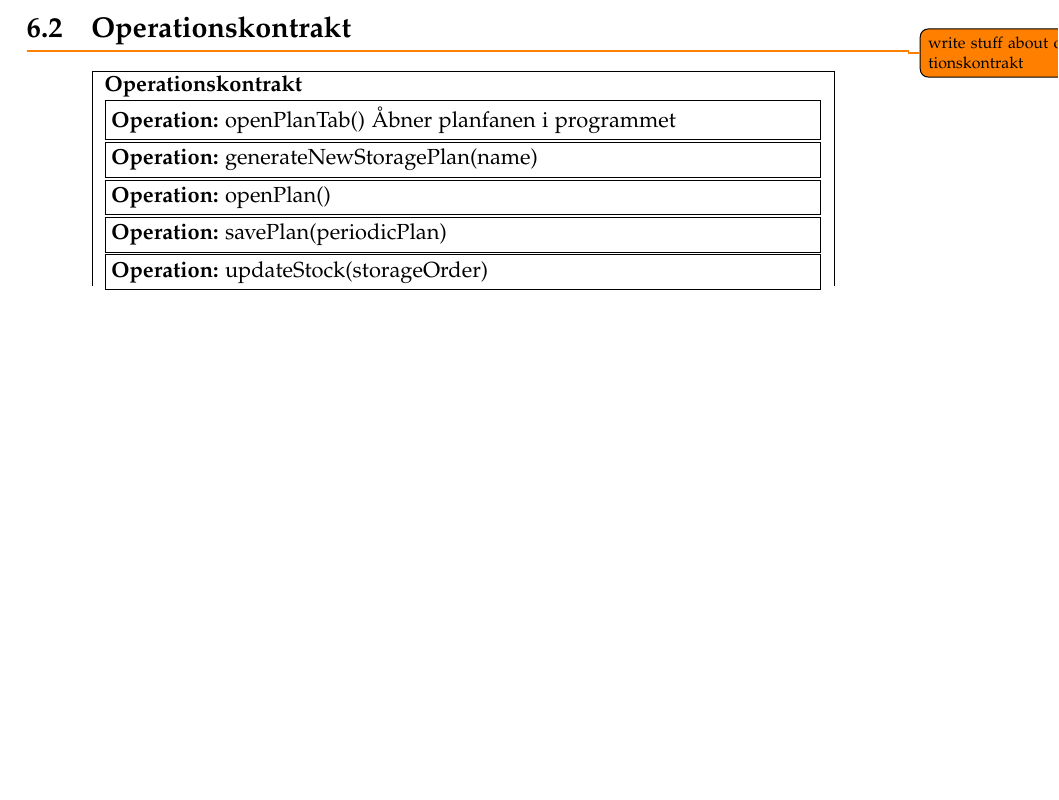
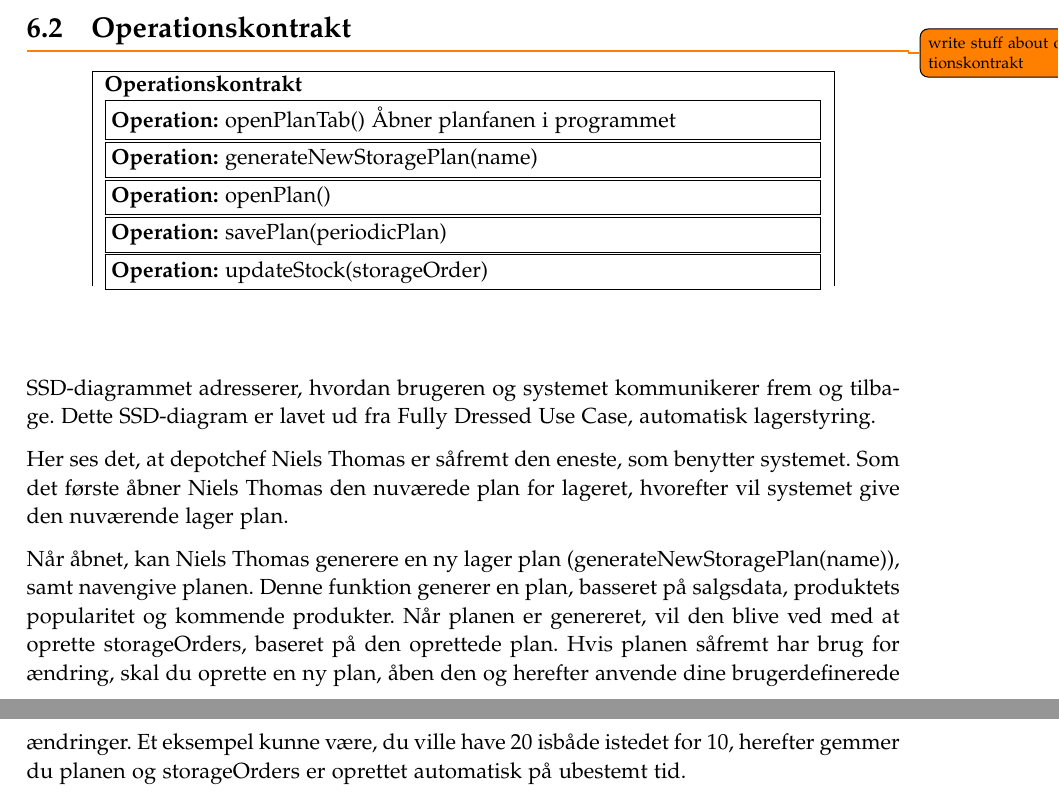
Before and after one commit to luccaflower/UCN-SemesterProject-Spring2020, a LaTeX thesis (master.tex, which reads sections/analyse/analyse.tex): part of page 45 of 59 before the commit and two parts of pages 45 and 47 of 61 after it, the two joined at a grey line, cut so that both start at the same text, the shorter picture padded with empty space. Compiled offline with pdfLaTeX.

Commit message:
SSD tekst

```diff
--- a/sections/analyse/analyse.tex
+++ b/sections/analyse/analyse.tex
@@ -56,3 +56,10 @@
 
     \end{longtable}
 \end{center}
+
+SSD-diagrammet adresserer, hvordan brugeren og systemet kommunikerer frem og tilbage. Dette SSD-diagram er lavet ud fra Fully Dressed Use Case, automatisk lagerstyring.
+
+ Her ses det, at depotchef Niels Thomas er såfremt den eneste, som benytter systemet. Som det første åbner Niels Thomas den nuværede plan for lageret, hvorefter vil systemet give den nuværende lager plan.
+
+Når åbnet, kan Niels Thomas generere en ny lager plan (generateNewStoragePlan(name)), samt navengive planen. Denne funktion generer en plan, basseret på salgsdata, produktets popularitet og kommende produkter. Når planen er genereret, vil den blive ved med at oprette storageOrders, baseret på den oprettede plan.
+Hvis planen såfremt har brug for ændring, skal du oprette en ny plan, åben den og herefter anvende dine brugerdefinerede ændringer. Et eksempel kunne være, du ville have 20 isbåde istedet for 10, herefter gemmer du planen og storageOrders er oprettet automatisk på ubestemt tid.
```
